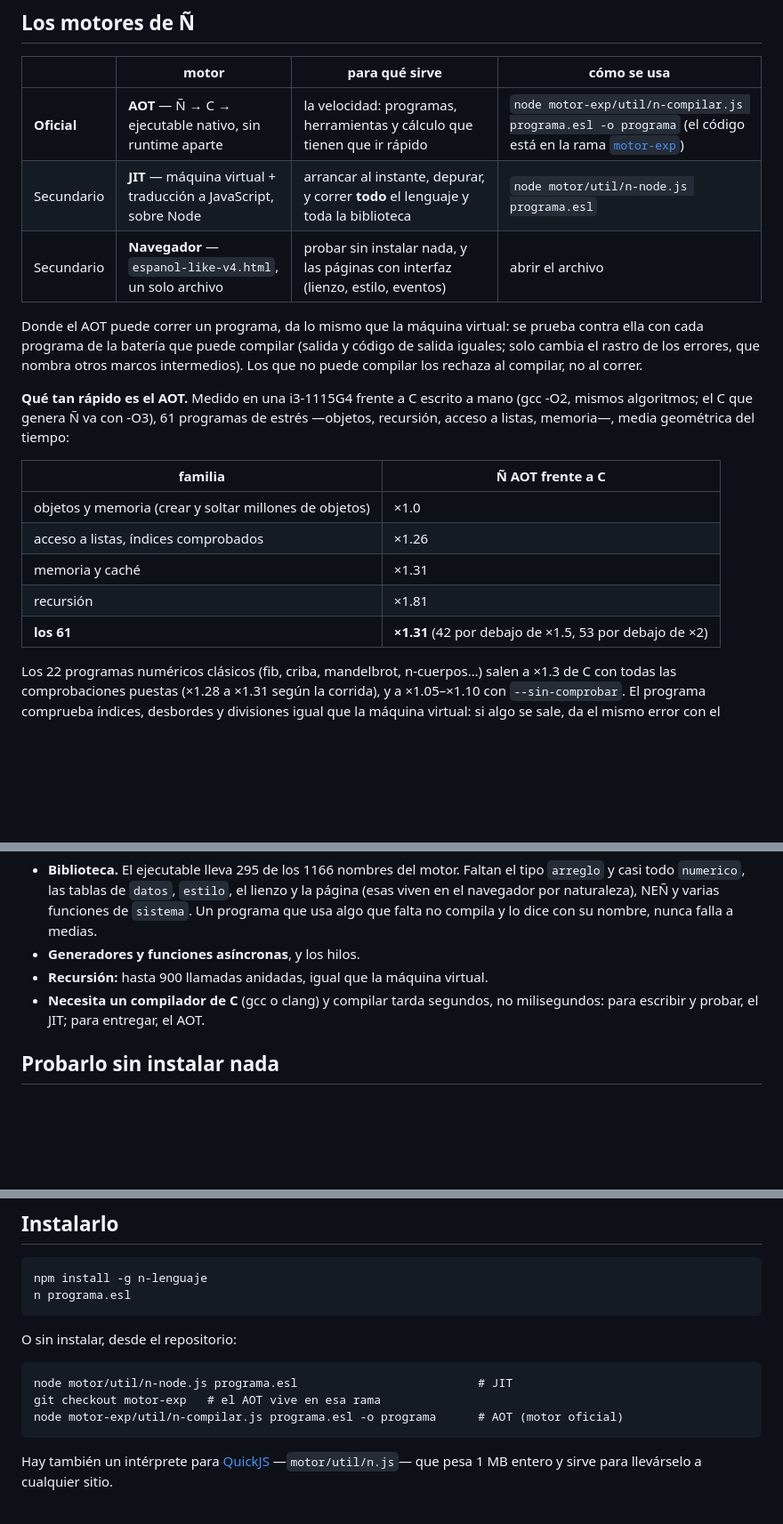
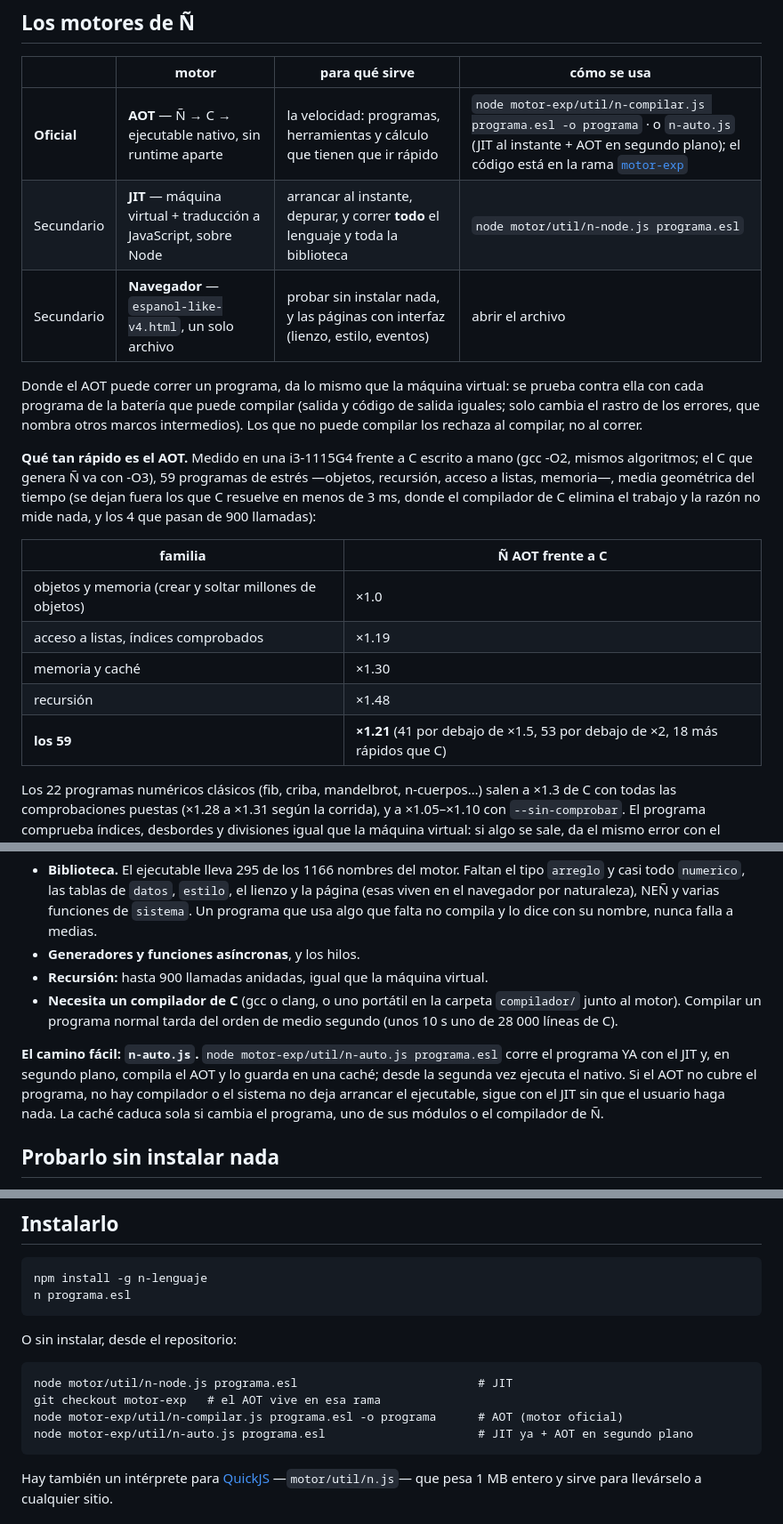
Before and after one commit to diegovelandiabarajas1-lang/Espanol-Like, a Markdown page: README.md, 3 parts joined by grey strips. Shown at 89% size. Drawn GitHub-style; blank space fills up the shorter version.

Commit message:
main: cifras finales del AOT (x1.21 frente a C en 59 programas de estrés) y n-auto.js
El código y las medidas están en la rama motor-exp.

````diff
--- a/README.md
+++ b/README.md
@@ -25,7 +25,7 @@ para v en ventas { imprimir(moneda(v) + "  " + clasificar(v)) }
 
 | | motor | para qué sirve | cómo se usa |
 |---|---|---|---|
-| **Oficial** | **AOT** — Ñ → C → ejecutable nativo, sin runtime aparte | la velocidad: programas, herramientas y cálculo que tienen que ir rápido | `node motor-exp/util/n-compilar.js programa.esl -o programa` (el código está en la rama [`motor-exp`](https://github.com/diegovelandiabarajas1-lang/Espanol-Like/tree/motor-exp)) |
+| **Oficial** | **AOT** — Ñ → C → ejecutable nativo, sin runtime aparte | la velocidad: programas, herramientas y cálculo que tienen que ir rápido | `node motor-exp/util/n-compilar.js programa.esl -o programa` · o `n-auto.js` (JIT al instante + AOT en segundo plano); el código está en la rama [`motor-exp`](https://github.com/diegovelandiabarajas1-lang/Espanol-Like/tree/motor-exp) |
 | Secundario | **JIT** — máquina virtual + traducción a JavaScript, sobre Node | arrancar al instante, depurar, y correr **todo** el lenguaje y toda la biblioteca | `node motor/util/n-node.js programa.esl` |
 | Secundario | **Navegador** — `espanol-like-v4.html`, un solo archivo | probar sin instalar nada, y las páginas con interfaz (lienzo, estilo, eventos) | abrir el archivo |
 
@@ -35,16 +35,17 @@ código de salida iguales; solo cambia el rastro de los errores, que nombra otro
 marcos intermedios). Los que no puede compilar los rechaza al compilar, no al correr.
 
 **Qué tan rápido es el AOT.** Medido en una i3-1115G4 frente a C escrito a mano
-(gcc -O2, mismos algoritmos; el C que genera Ñ va con -O3), 61 programas de estrés —objetos, recursión,
-acceso a listas, memoria—, media geométrica del tiempo:
+(gcc -O2, mismos algoritmos; el C que genera Ñ va con -O3), 59 programas de estrés —objetos, recursión,
+acceso a listas, memoria—, media geométrica del tiempo (se dejan fuera los que C resuelve en menos de
+3 ms, donde el compilador de C elimina el trabajo y la razón no mide nada, y los 4 que pasan de 900 llamadas):
 
 | familia | Ñ AOT frente a C |
 |---|---|
 | objetos y memoria (crear y soltar millones de objetos) | ×1.0 |
-| acceso a listas, índices comprobados | ×1.26 |
-| memoria y caché | ×1.31 |
-| recursión | ×1.81 |
-| **los 61** | **×1.31** (42 por debajo de ×1.5, 53 por debajo de ×2) |
+| acceso a listas, índices comprobados | ×1.19 |
+| memoria y caché | ×1.30 |
+| recursión | ×1.48 |
+| **los 59** | **×1.21** (41 por debajo de ×1.5, 53 por debajo de ×2, 18 más rápidos que C) |
 
 Los 22 programas numéricos clásicos (fib, criba, mandelbrot, n-cuerpos…) salen a
 ×1.3 de C con todas las comprobaciones puestas (×1.28 a ×1.31 según la corrida),
@@ -63,8 +64,16 @@ Las tablas completas, con las condiciones de cada medida, están en
   con su nombre, nunca falla a medias.
 - **Generadores y funciones asíncronas**, y los hilos.
 - **Recursión:** hasta 900 llamadas anidadas, igual que la máquina virtual.
-- **Necesita un compilador de C** (gcc o clang) y compilar tarda segundos, no
-  milisegundos: para escribir y probar, el JIT; para entregar, el AOT.
+- **Necesita un compilador de C** (gcc o clang, o uno portátil en la carpeta
+  `compilador/` junto al motor). Compilar un programa normal tarda del orden de
+  medio segundo (unos 10 s uno de 28 000 líneas de C).
+
+**El camino fácil: `n-auto.js`.** `node motor-exp/util/n-auto.js programa.esl`
+corre el programa YA con el JIT y, en segundo plano, compila el AOT y lo guarda
+en una caché; desde la segunda vez ejecuta el nativo. Si el AOT no cubre el
+programa, no hay compilador o el sistema no deja arrancar el ejecutable, sigue
+con el JIT sin que el usuario haga nada. La caché caduca sola si cambia el
+programa, uno de sus módulos o el compilador de Ñ.
 
 ## Probarlo sin instalar nada
 
@@ -86,6 +95,7 @@ O sin instalar, desde el repositorio:
 node motor/util/n-node.js programa.esl                          # JIT
 git checkout motor-exp   # el AOT vive en esa rama
 node motor-exp/util/n-compilar.js programa.esl -o programa      # AOT (motor oficial)
+node motor-exp/util/n-auto.js programa.esl                      # JIT ya + AOT en segundo plano
 ```
 
 Hay también un intérprete para [QuickJS](https://bellard.org/quickjs/)
````
